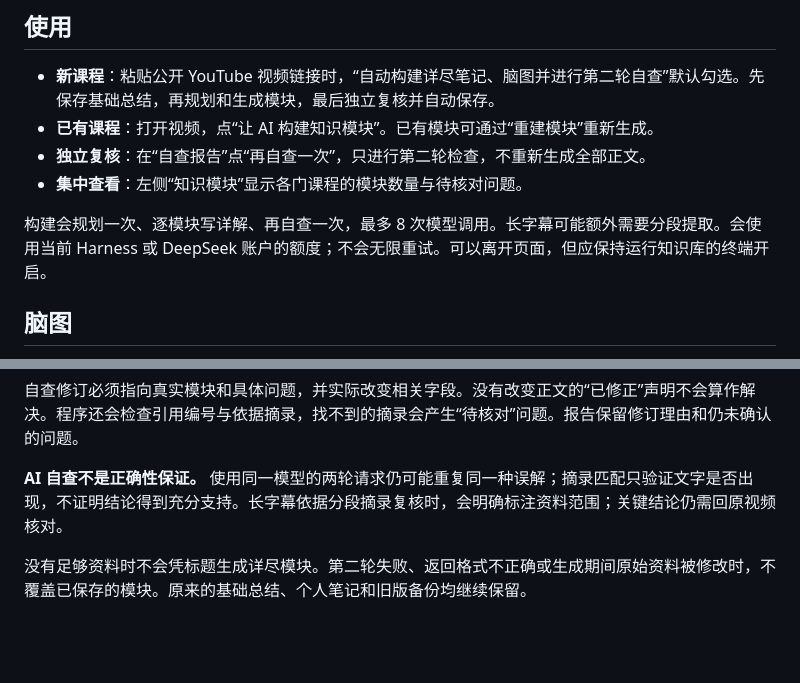
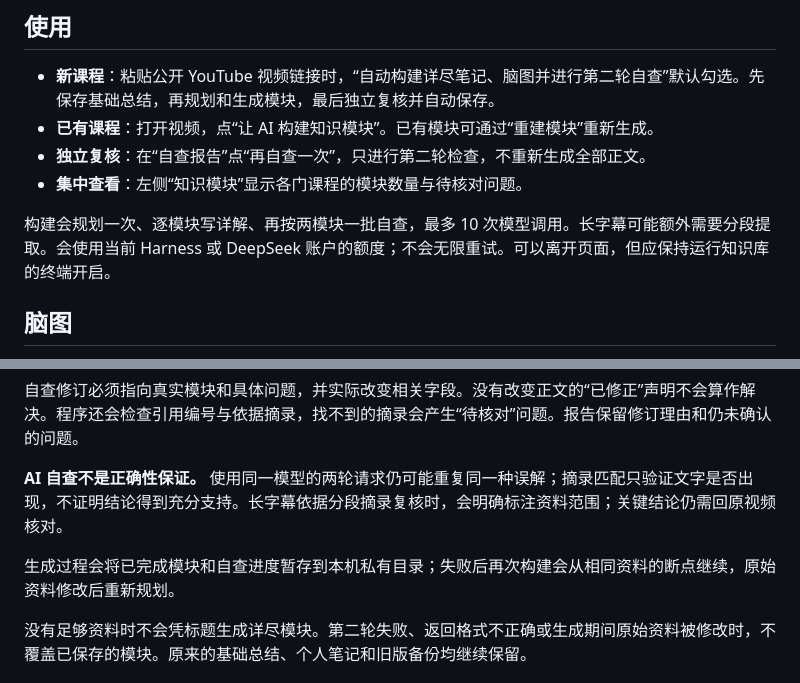
Before and after one commit to zizhifa-ship-it/study-atlas-open, a Markdown page: docs/知识模块与自查.md, 2 parts joined by grey strips. GitHub-like rendering; blank space fills up the shorter version.

Commit message:
说明分批自查与本机断点恢复

```diff
--- a/docs/知识模块与自查.md
+++ b/docs/知识模块与自查.md
@@ -9,7 +9,7 @@
 - **独立复核**：在“自查报告”点“再自查一次”，只进行第二轮检查，不重新生成全部正文。
 - **集中查看**：左侧“知识模块”显示各门课程的模块数量与待核对问题。
 
-构建会规划一次、逐模块写详解、再自查一次，最多 8 次模型调用。长字幕可能额外需要分段提取。会使用当前 Harness 或 DeepSeek 账户的额度；不会无限重试。可以离开页面，但应保持运行知识库的终端开启。
+构建会规划一次、逐模块写详解、再按两模块一批自查，最多 10 次模型调用。长字幕可能额外需要分段提取。会使用当前 Harness 或 DeepSeek 账户的额度；不会无限重试。可以离开页面，但应保持运行知识库的终端开启。
 
 ## 脑图
 
@@ -25,6 +25,8 @@
 
 **AI 自查不是正确性保证。** 使用同一模型的两轮请求仍可能重复同一种误解；摘录匹配只验证文字是否出现，不证明结论得到充分支持。长字幕依据分段摘录复核时，会明确标注资料范围；关键结论仍需回原视频核对。
 
+生成过程会将已完成模块和自查进度暂存到本机私有目录；失败后再次构建会从相同资料的断点继续，原始资料修改后重新规划。
+
 没有足够资料时不会凭标题生成详尽模块。第二轮失败、返回格式不正确或生成期间原始资料被修改时，不覆盖已保存的模块。原来的基础总结、个人笔记和旧版备份均继续保留。
 
 ## 保存和隐私
```
